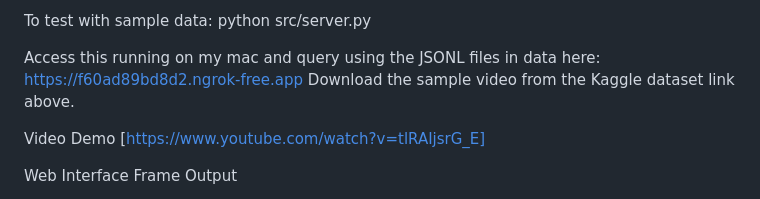
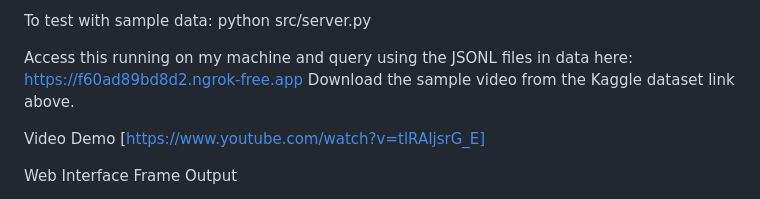
Before and after one commit to Teagardan/videosearch, a Markdown page: WRITEUP.md, the part around the change. GitHub-like rendering.

```diff
--- a/WRITEUP.md
+++ b/WRITEUP.md
@@ -10,7 +10,7 @@ To test with sample data:
 python src/server.py
 
 
-Access this running on my mac and query using the JSONL files in data here: https://f60ad89bd8d2.ngrok-free.app
+Access this running on my machine and query using the JSONL files in data here: https://f60ad89bd8d2.ngrok-free.app
 Download the sample video from the Kaggle dataset link above.
 
 Video Demo
```
